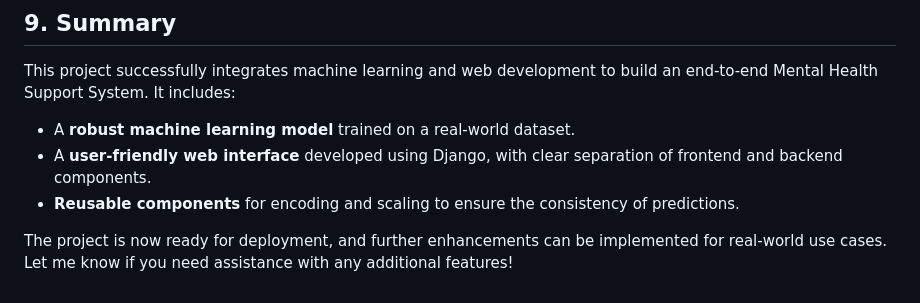
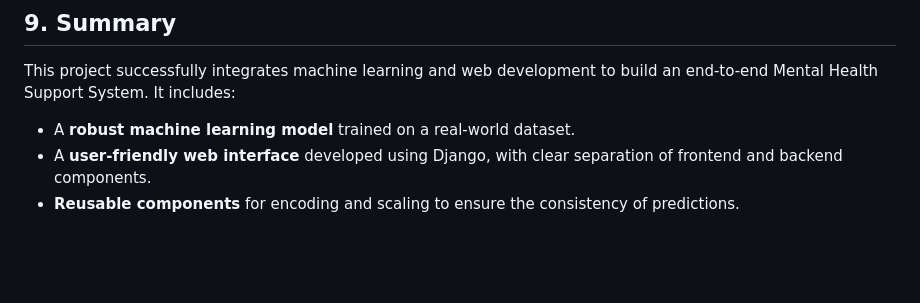
Before and after one commit to Satanic-Angel/Mental-Health-Support-Model, a Markdown page: README.md, the part around the change. Drawn GitHub-style; blank space fills up the shorter version.

```diff
--- a/README.md
+++ b/README.md
@@ -214,5 +214,3 @@ This project successfully integrates machine learning and web development to bui
 - A **robust machine learning model** trained on a real-world dataset.
 - A **user-friendly web interface** developed using Django, with clear separation of frontend and backend components.
 - **Reusable components** for encoding and scaling to ensure the consistency of predictions.
-
-The project is now ready for deployment, and further enhancements can be implemented for real-world use cases. Let me know if you need assistance with any additional features!
```
